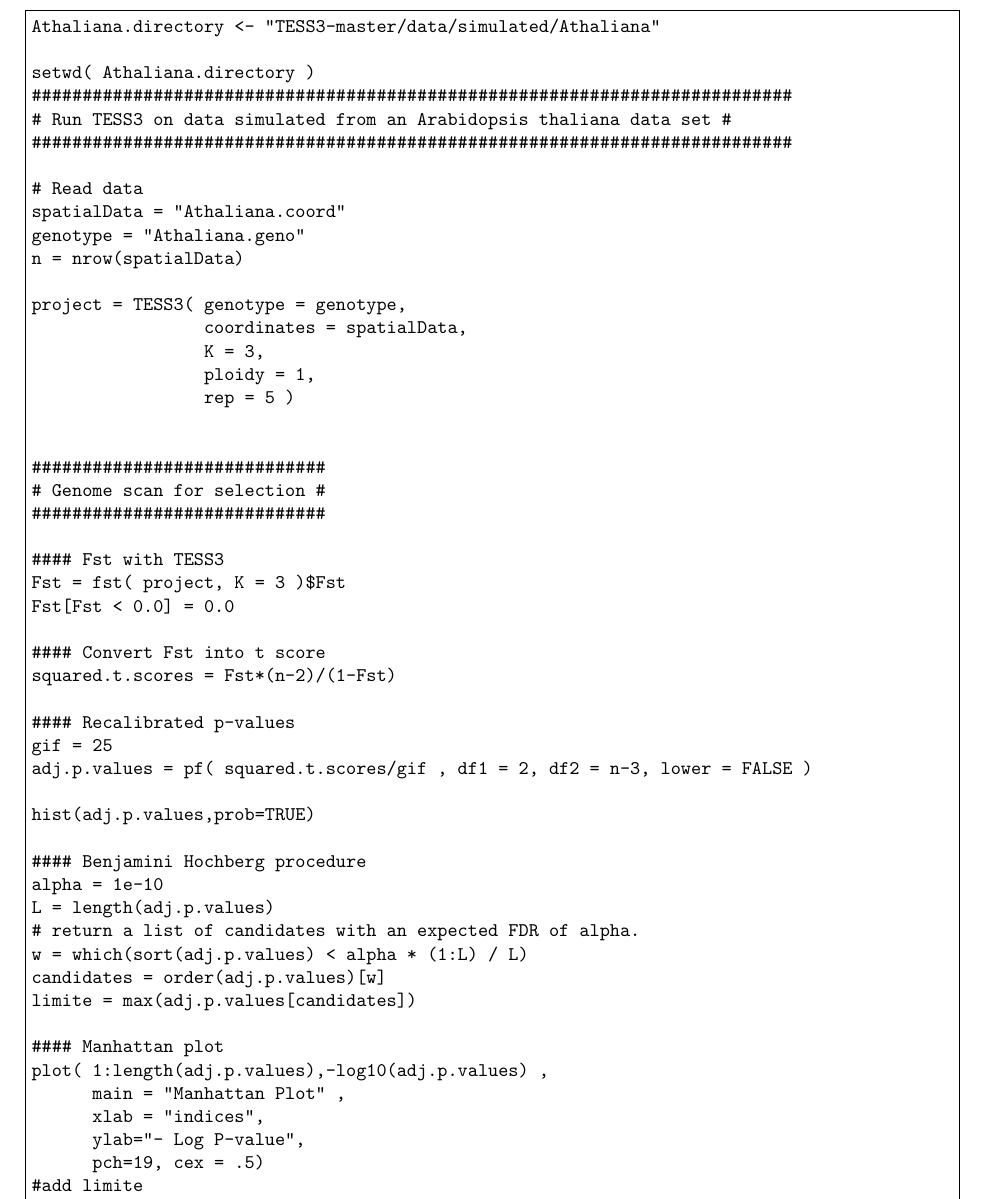
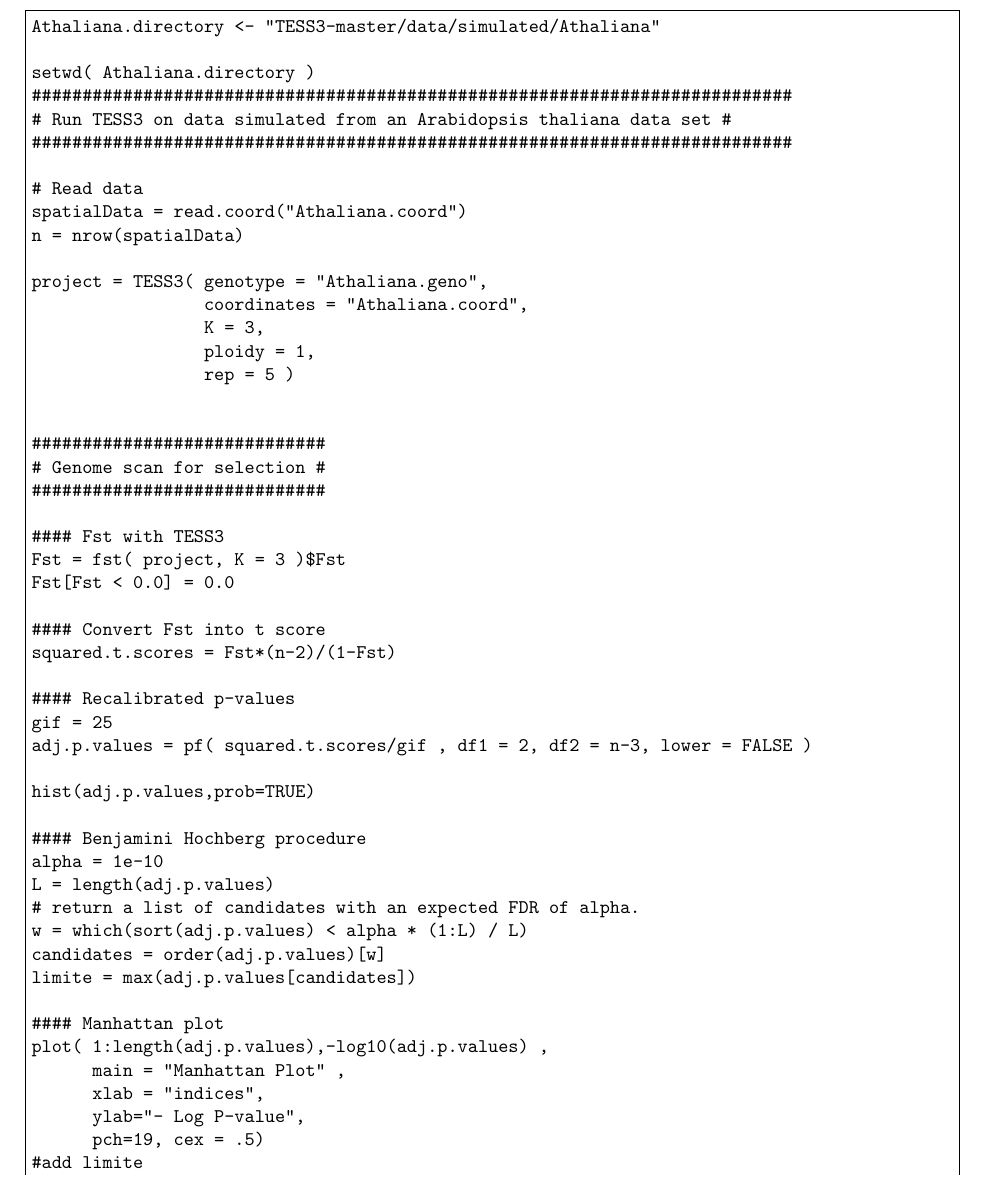
Before and after one commit to cayek/TESS3, a LaTeX document (doc/src/note.tex): part of page 9 of 10, cut so that both start at the same text. Compiled offline with pdfLaTeX.

Commit message:
bug in R script

```diff
--- a/doc/src/note.tex
+++ b/doc/src/note.tex
@@ -445,12 +445,11 @@ setwd( Athaliana.directory )
 ###########################################################################
 
 # Read data
-spatialData = "Athaliana.coord"
-genotype = "Athaliana.geno"
+spatialData = read.coord("Athaliana.coord")
 n = nrow(spatialData)
 
-project = TESS3( genotype = genotype,
-                 coordinates = spatialData,
+project = TESS3( genotype = "Athaliana.geno",
+                 coordinates = "Athaliana.coord",
                  K = 3,
                  ploidy = 1,
                  rep = 5 )
```
Also changed, not shown: 1 other file.
